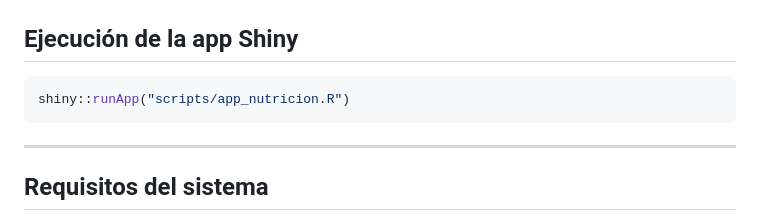
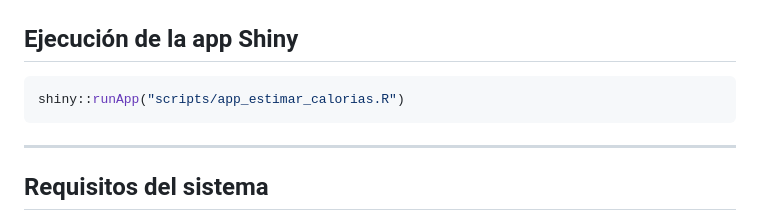
Before and after one commit to nutesanchez/EXAMEN-PROGRAMACION-R, a Markdown page: README.md, the part around the change. Drawn GitHub-style.

````diff
--- a/README.md
+++ b/README.md
@@ -53,7 +53,7 @@ La función principal `estimar_calorias()` fue construida bajo principios de pro
 ## Ejecución de la app Shiny
 
 ```r
-shiny::runApp("scripts/app_nutricion.R")
+shiny::runApp("scripts/app_estimar_calorias.R")
 ```
 
 ---
````
